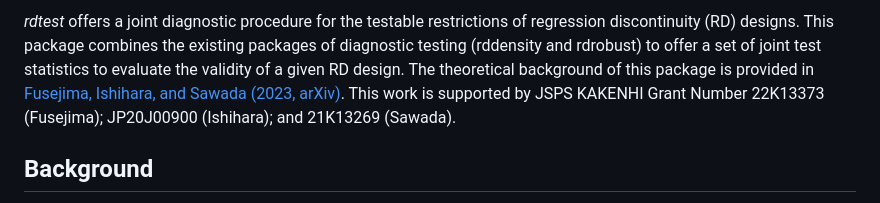
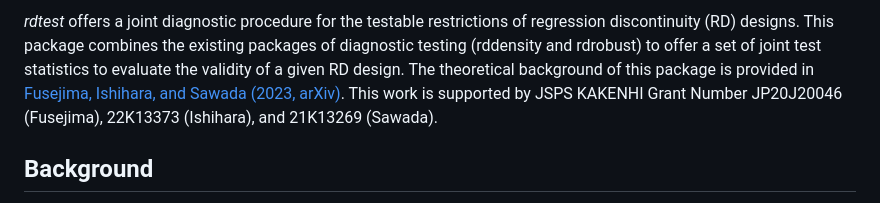
Before and after one commit to SMasa11/rdtest, a Markdown page: README.md, the part around the change. GitHub-like rendering.

```diff
--- a/README.md
+++ b/README.md
@@ -15,8 +15,7 @@ rdrobust) to offer a set of joint test statistics to evaluate the
 validity of a given RD design. The theoretical background of this
 package is provided in [Fusejima, Ishihara, and Sawada (2023,
 arXiv)](https://arxiv.org/abs/2205.04345). This work is supported by
-JSPS KAKENHI Grant Number 22K13373 (Fusejima); JP20J00900 (Ishihara);
-and 21K13269 (Sawada).
+JSPS KAKENHI Grant Number JP20J20046 (Fusejima), 22K13373 (Ishihara), and 21K13269 (Sawada).
 
 ## Background
 
```
